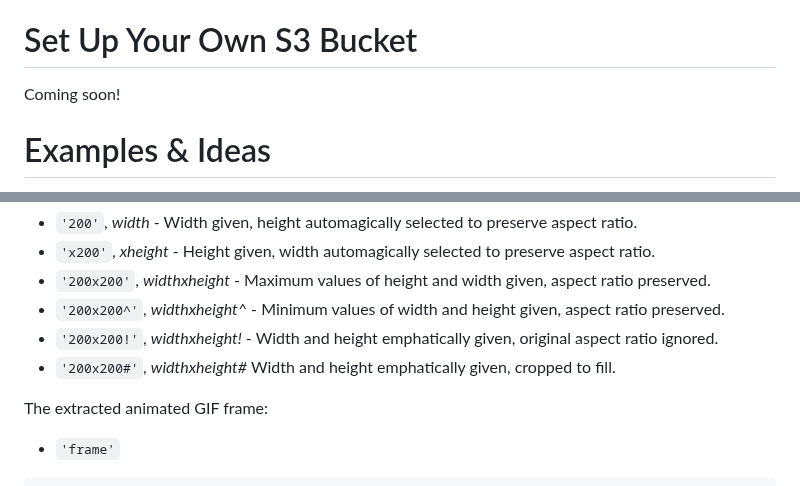
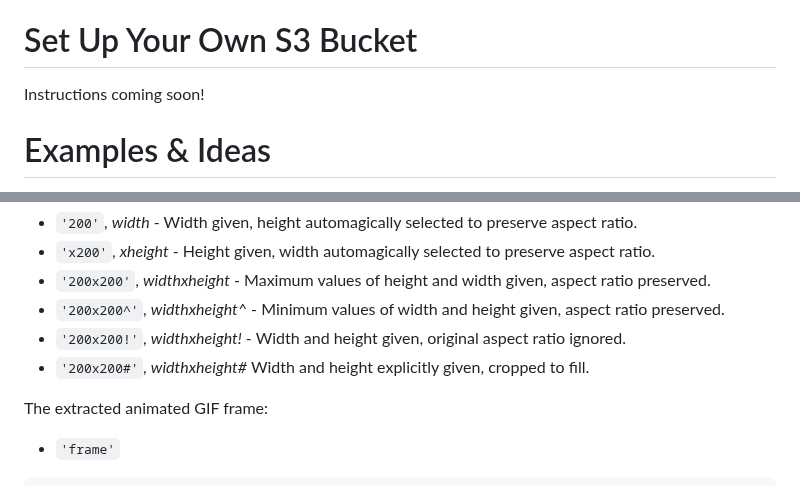
Before and after one commit to shuboxio/shubox.js, a Markdown page: README.md, 2 parts joined by grey strips. Rendered like a GitHub page.

```diff
--- a/README.md
+++ b/README.md
@@ -134,7 +133,7 @@ bucket, but the code works! (More info soon on how to set up your own bucket)
 
 # Set Up Your Own S3 Bucket
 
-Coming soon!
+Instructions coming soon!
 
 # Examples & Ideas
 
@@ -738,8 +739,8 @@ The imagemagick geometries/sizes (more [here](https://www.imagemagick.org/script
 * `'x200'`, _xheight_ - Height given, width automagically selected to preserve aspect ratio.
 * `'200x200'`, _widthxheight_ - Maximum values of height and width given, aspect ratio preserved.
 * `'200x200^'`, _widthxheight^_ - Minimum values of width and height given, aspect ratio preserved.
-* `'200x200!'`, _widthxheight!_ - Width and height emphatically given, original aspect ratio ignored.
-* `'200x200#'`, _widthxheight#_ Width and height emphatically given, cropped to fill.
+* `'200x200!'`, _widthxheight!_ - Width and height given, original aspect ratio ignored.
+* `'200x200#'`, _widthxheight#_ Width and height explicitly given, cropped to fill.
 
 The extracted animated GIF frame:
 
```
Also changed, not shown: other parts of README.md (+34 -33 lines).
